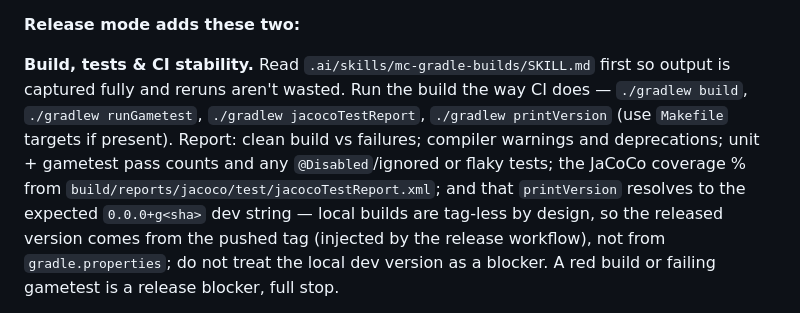
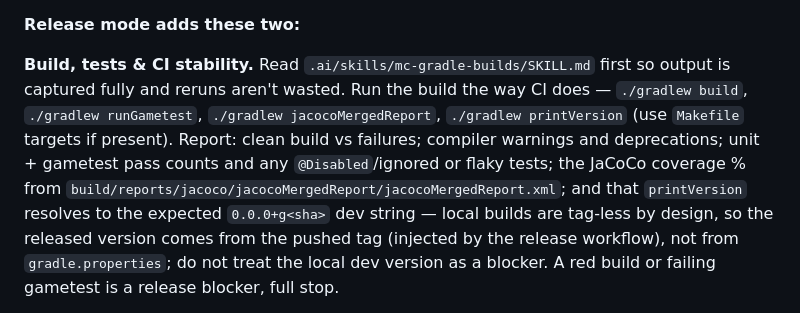
Before and after one commit to rfizzle/tribulation, a Markdown page: .ai/commands/assess.md, the part around the change. GitHub-like rendering.

Commit message:
chore: sync .ai/commands/assess.md from concord@dd9e92b

```diff
--- a/.ai/commands/assess.md
+++ b/.ai/commands/assess.md
@@ -109,12 +109,13 @@ the shipped feature set.
 
 **Build, tests & CI stability.** Read `.ai/skills/mc-gradle-builds/SKILL.md` first so
 output is captured fully and reruns aren't wasted. Run the build the way CI does —
-`./gradlew build`, `./gradlew runGametest`, `./gradlew jacocoTestReport`,
+`./gradlew build`, `./gradlew runGametest`, `./gradlew jacocoMergedReport`,
 `./gradlew printVersion` (use `Makefile` targets if present). Report: clean build vs
 failures; compiler warnings and deprecations; unit + gametest pass counts and any
 `@Disabled`/ignored or flaky tests; the JaCoCo coverage % from
-`build/reports/jacoco/test/jacocoTestReport.xml`; and that `printVersion` resolves to
-the expected `0.0.0+g<sha>` dev string — local builds are tag-less by design, so the
+`build/reports/jacoco/jacocoMergedReport/jacocoMergedReport.xml`; and that
+`printVersion` resolves to the expected `0.0.0+g<sha>` dev string — local builds
+are tag-less by design, so the
 released version comes from the pushed tag (injected by the release workflow), not from
 `gradle.properties`; do not treat the local dev version as a blocker. A red build or
 failing gametest is a release blocker, full stop.
```
